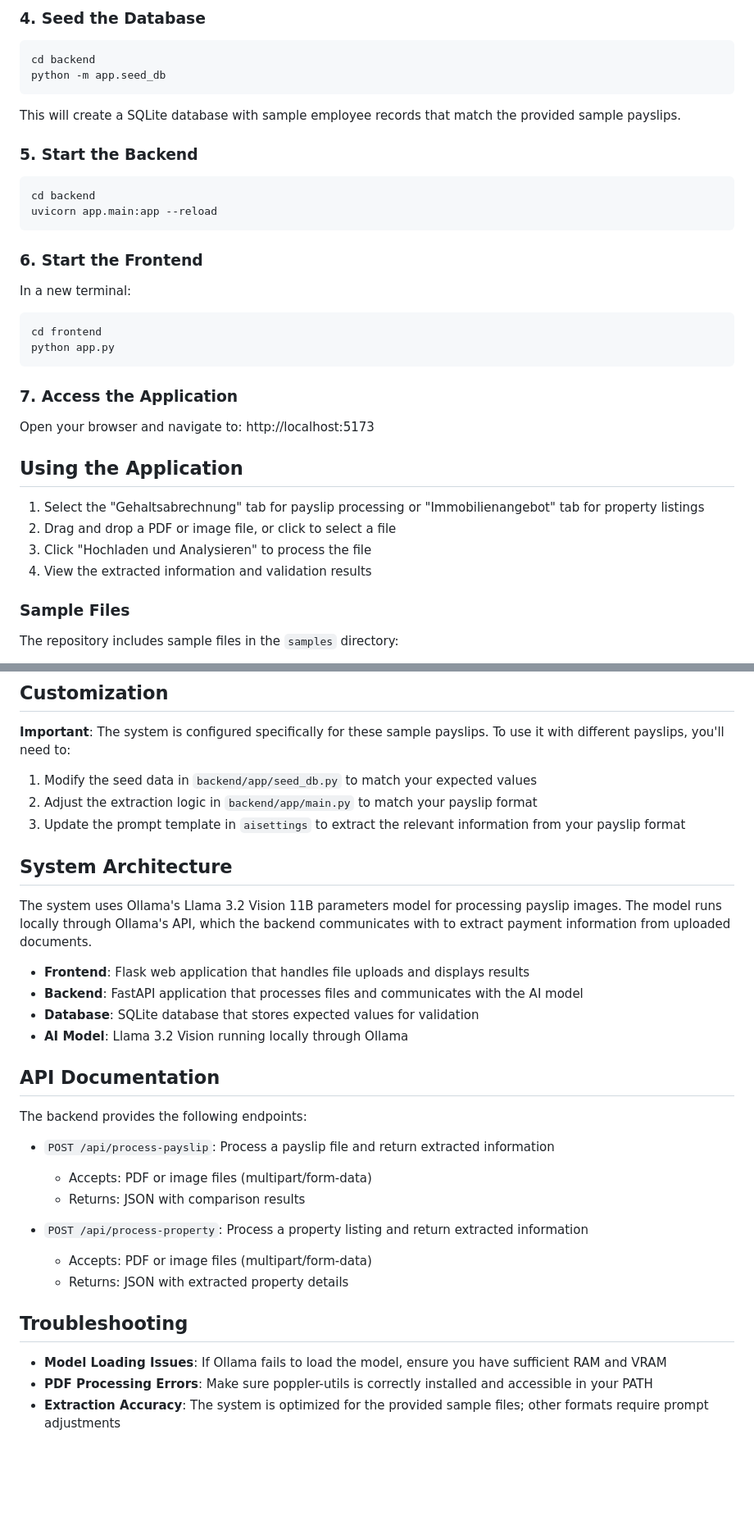
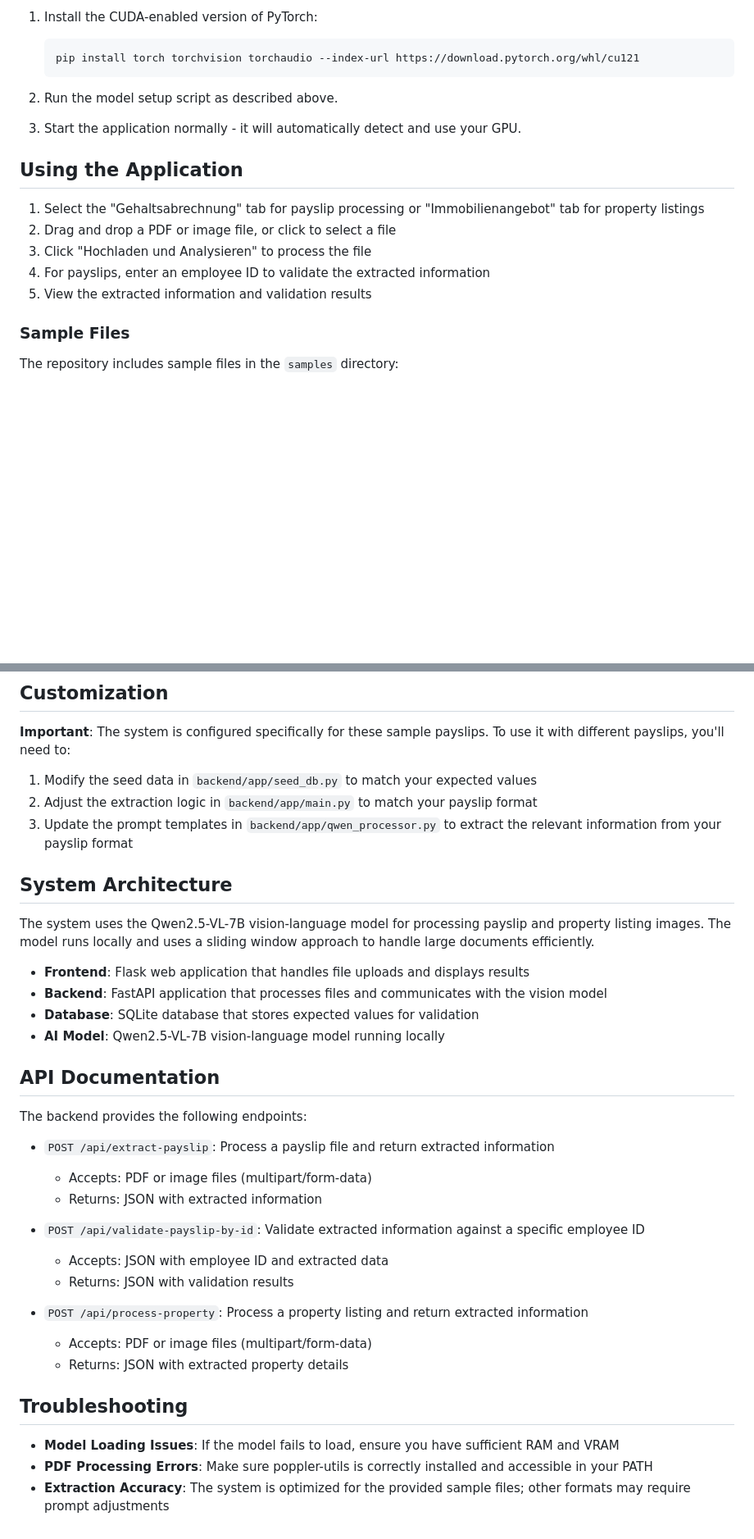
Before and after one commit to calvinsendawula/payslip_processor, a Markdown page: README.md, 2 parts joined by grey strips. Shown at 82% size. Drawn GitHub-style; blank space fills up the shorter version.

````diff
--- a/README.md
+++ b/README.md
@@ -81,39 +85,20 @@ sudo apt-get install -y poppler-utils
 
-### 4. Seed the Database
+1. Install the CUDA-enabled version of PyTorch:
+   ```
+   pip install torch torchvision torchaudio --index-url https://download.pytorch.org/whl/cu121
+   ```
 
-```bash
-cd backend
-python -m app.seed_db
-```
+2. Run the model setup script as described above.
 
-This will create a SQLite database with sample employee records that match the provided sample payslips.
-
-### 5. Start the Backend
-
-```bash
-cd backend
-uvicorn app.main:app --reload
-```
-
-### 6. Start the Frontend
-
-In a new terminal:
-
-```bash
-cd frontend
-python app.py
-```
-
-### 7. Access the Application
-
-Open your browser and navigate to: http://localhost:5173
+3. Start the application normally - it will automatically detect and use your GPU.
 
 ## Using the Application
 
 1. Select the "Gehaltsabrechnung" tab for payslip processing or "Immobilienangebot" tab for property listings
 2. Drag and drop a PDF or image file, or click to select a file
 3. Click "Hochladen und Analysieren" to process the file
-4. View the extracted information and validation results
+4. For payslips, enter an employee ID to validate the extracted information
+5. View the extracted information and validation results
 
 ### Sample Files
 
@@ -138,24 +123,28 @@ This demonstrates how the system can detect potential issues in payroll processi
 **Important**: The system is configured specifically for these sample payslips. To use it with different payslips, you'll need to:
 1. Modify the seed data in `backend/app/seed_db.py` to match your expected values
 2. Adjust the extraction logic in `backend/app/main.py` to match your payslip format
-3. Update the prompt template in `aisettings` to extract the relevant information from your payslip format
+3. Update the prompt templates in `backend/app/qwen_processor.py` to extract the relevant information from your payslip format
 
 ## System Architecture
 
-The system uses Ollama's Llama 3.2 Vision 11B parameters model for processing payslip images. The model runs locally through Ollama's API, which the backend communicates with to extract payment information from uploaded documents.
+The system uses the Qwen2.5-VL-7B vision-language model for processing payslip and property listing images. The model runs locally and uses a sliding window approach to handle large documents efficiently.
 
 - **Frontend**: Flask web application that handles file uploads and displays results
-- **Backend**: FastAPI application that processes files and communicates with the AI model
+- **Backend**: FastAPI application that processes files and communicates with the vision model
 - **Database**: SQLite database that stores expected values for validation
-- **AI Model**: Llama 3.2 Vision running locally through Ollama
+- **AI Model**: Qwen2.5-VL-7B vision-language model running locally
 
 ## API Documentation
 
 The backend provides the following endpoints:
 
-- `POST /api/process-payslip`: Process a payslip file and return extracted information
+- `POST /api/extract-payslip`: Process a payslip file and return extracted information
   - Accepts: PDF or image files (multipart/form-data)
-  - Returns: JSON with comparison results
+  - Returns: JSON with extracted information
+
+- `POST /api/validate-payslip-by-id`: Validate extracted information against a specific employee ID
+  - Accepts: JSON with employee ID and extracted data
+  - Returns: JSON with validation results
 
 - `POST /api/process-property`: Process a property listing and return extracted information
   - Accepts: PDF or image files (multipart/form-data)
@@ -163,6 +152,6 @@ The backend provides the following endpoints:
 
 ## Troubleshooting
 
-- **Model Loading Issues**: If Ollama fails to load the model, ensure you have sufficient RAM and VRAM
+- **Model Loading Issues**: If the model fails to load, ensure you have sufficient RAM and VRAM
 - **PDF Processing Errors**: Make sure poppler-utils is correctly installed and accessible in your PATH
-- **Extraction Accuracy**: The system is optimized for the provided sample files; other formats require prompt adjustments
+- **Extraction Accuracy**: The system is optimized for the provided sample files; other formats may require prompt adjustments
````
Also changed, not shown: other parts of README.md (+41 -37 lines).
